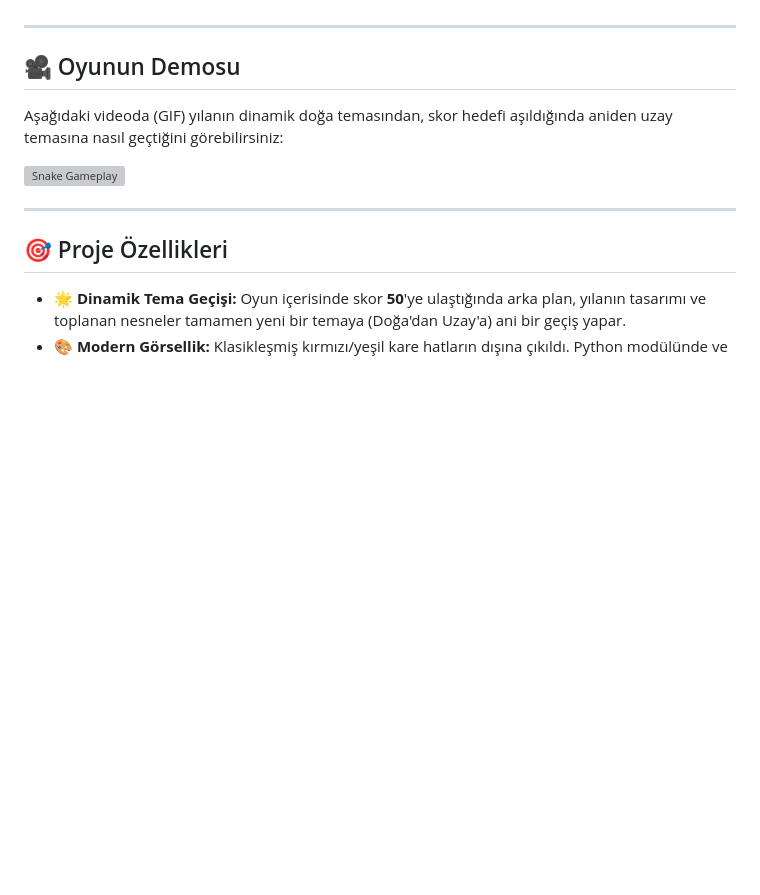
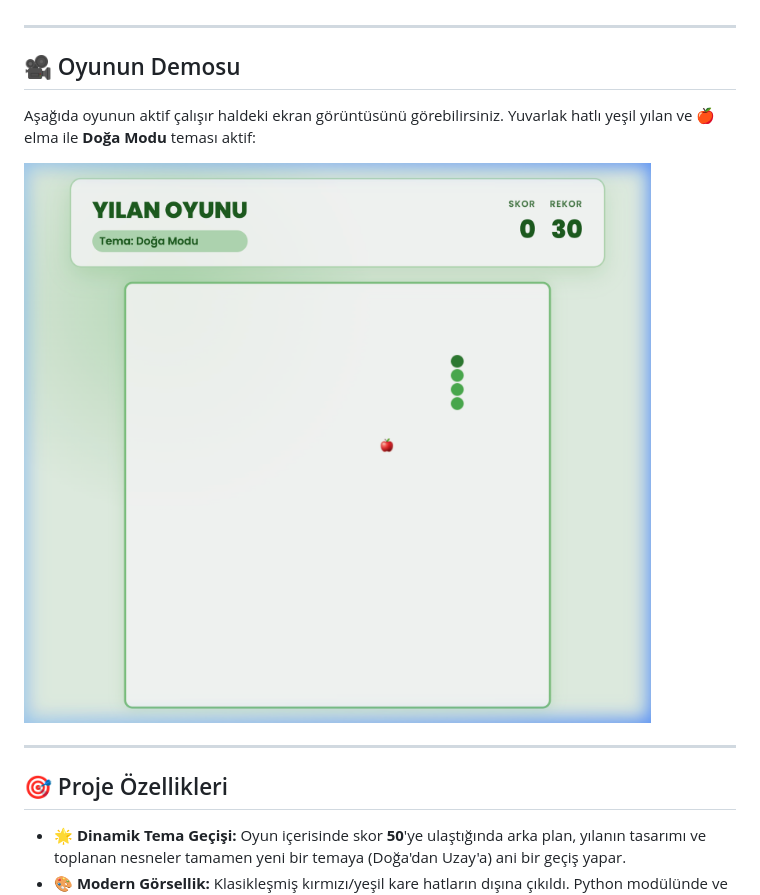
Before and after one commit to iremysv/SnakeGame, a Markdown page: README.md, the part around the change. GitHub-like rendering; pictures changed too: demo/gameplay.png (added); blank space fills up the shorter version; grey boxes are pictures that could not be loaded.

Commit message:
docs: add gameplay demonstration image to README and update project metadata

```diff
--- a/README.md
+++ b/README.md
@@ -15,9 +15,9 @@
 
 ## 🎥 Oyunun Demosu
 
-Aşağıdaki videoda (GIF) yılanın dinamik doğa temasından, skor hedefi aşıldığında aniden uzay temasına nasıl geçtiğini görebilirsiniz:
+Aşağıda oyunun aktif çalışır haldeki ekran görüntüsünü görebilirsiniz. Yuvarlak hatlı yeşil yılan ve 🍎 elma ile **Doğa Modu** teması aktif:
 
-![Snake Gameplay](demo/demo.gif)
+![Snake Gameplay](demo/gameplay.png)
 
 ---
 
```
Also changed, not shown: 1 other file.
